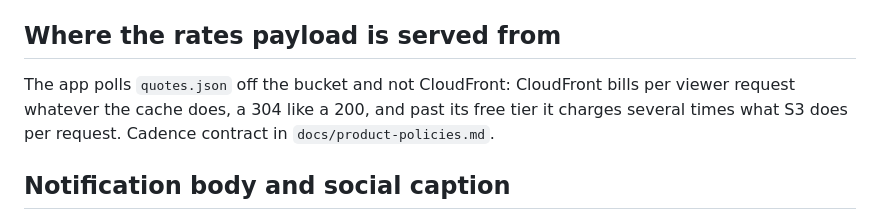
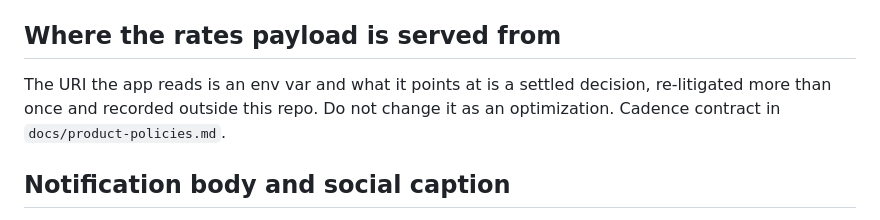
Before and after one commit to outaTiME/ambito-dolar, a Markdown page: AGENTS.md, the part around the change. Rendered like a GitHub page.

Commit message:
docs: update AGENTS rules

```diff
--- a/AGENTS.md
+++ b/AGENTS.md
@@ -111,9 +111,9 @@ See `docs/product-policies.md`.
 
 ## Where the rates payload is served from
 
-The app polls `quotes.json` off the bucket and not CloudFront: CloudFront bills per viewer request
-whatever the cache does, a 304 like a 200, and past its free tier it charges several times what S3
-does per request. Cadence contract in `docs/product-policies.md`.
+The URI the app reads is an env var and what it points at is a settled decision, re-litigated more
+than once and recorded outside this repo. Do not change it as an optimization. Cadence contract in
+`docs/product-policies.md`.
 
 ## Notification body and social caption
 
```
